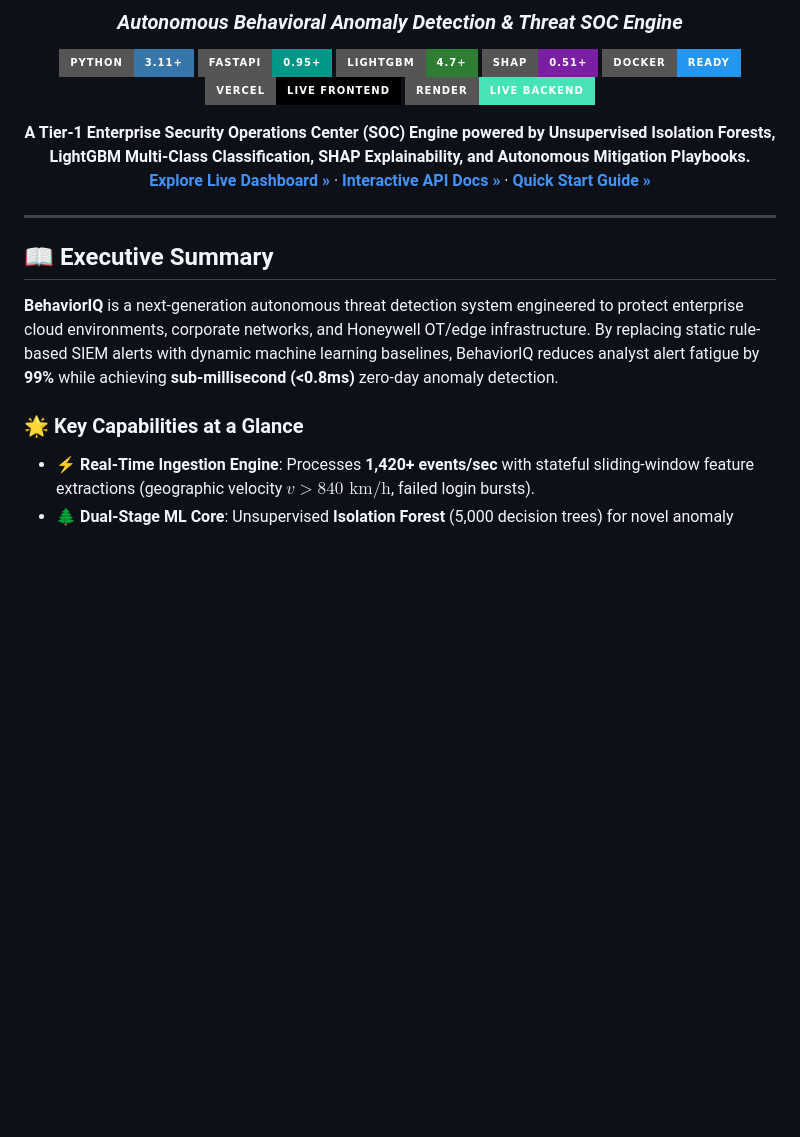
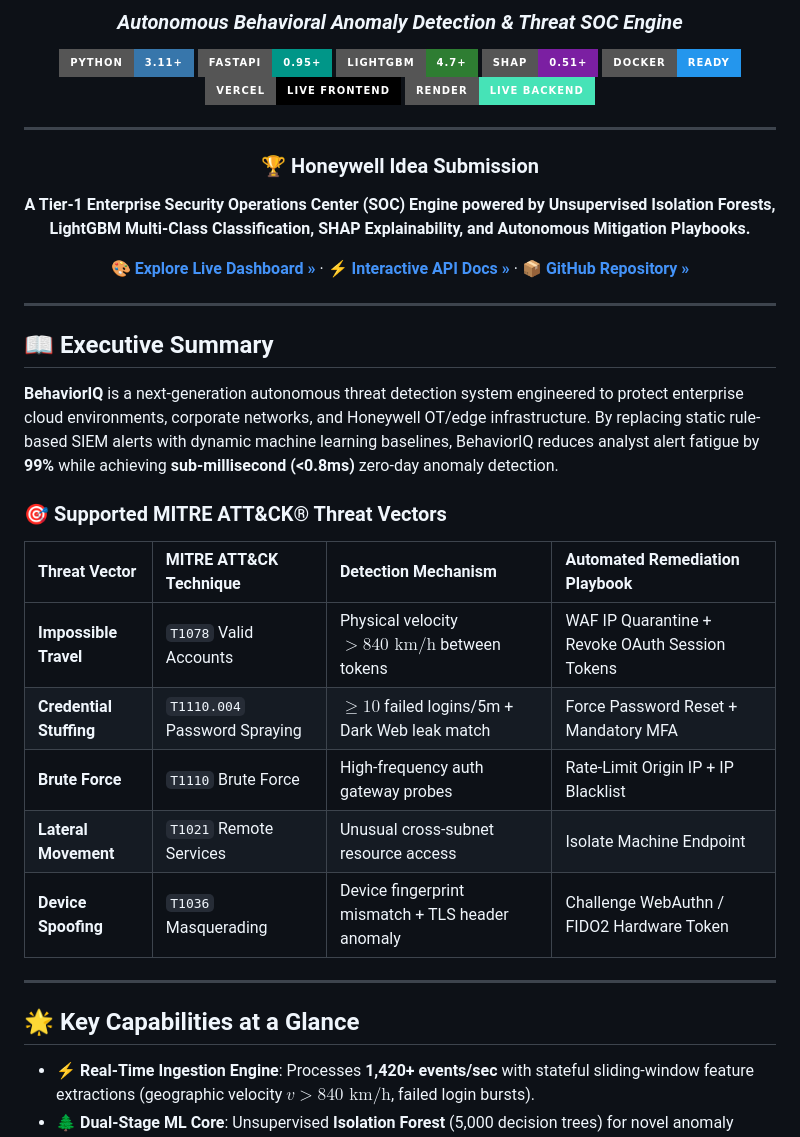
Before and after one commit to Yash-Singh607/Behavior-IQ, a Markdown page: README.md, the part around the change. GitHub-like rendering; badges without logos; blank space fills up the shorter version.

Commit message:
Update README.md with MITRE ATT&CK taxonomy table and Honeywell Idea Submission header

```diff
--- a/README.md
+++ b/README.md
@@ -11,14 +11,17 @@
 [![Vercel](https://img.shields.io/badge/Vercel-Live_Frontend-000000?style=for-the-badge&logo=vercel&logoColor=white)](https://behavior-iq-jade.vercel.app)
 [![Render](https://img.shields.io/badge/Render-Live_Backend-46E3B7?style=for-the-badge&logo=render&logoColor=white)](https://behavior-iq.onrender.com)
 
+---
+
+### 🏆 Honeywell Idea Submission
+**A Tier-1 Enterprise Security Operations Center (SOC) Engine powered by Unsupervised Isolation Forests, LightGBM Multi-Class Classification, SHAP Explainability, and Autonomous Mitigation Playbooks.**
+
 <p align="center">
-  <b>A Tier-1 Enterprise Security Operations Center (SOC) Engine powered by Unsupervised Isolation Forests, LightGBM Multi-Class Classification, SHAP Explainability, and Autonomous Mitigation Playbooks.</b>
-  <br />
-  <a href="https://behavior-iq-jade.vercel.app"><strong>Explore Live Dashboard »</strong></a>
+  <a href="https://behavior-iq-jade.vercel.app"><strong>🎨 Explore Live Dashboard »</strong></a>
   ·
-  <a href="https://behavior-iq.onrender.com/docs"><strong>Interactive API Docs »</strong></a>
+  <a href="https://behavior-iq.onrender.com/docs"><strong>⚡ Interactive API Docs »</strong></a>
   ·
-  <a href="#-quick-start"><strong>Quick Start Guide »</strong></a>
+  <a href="https://github.com/Yash-Singh607/Behavior-IQ"><strong>📦 GitHub Repository »</strong></a>
 </p>
 
 ---
@@ -29,7 +32,19 @@
 
 **BehaviorIQ** is a next-generation autonomous threat detection system engineered to protect enterprise cloud environments, corporate networks, and Honeywell OT/edge infrastructure. By replacing static rule-based SIEM alerts with dynamic machine learning baselines, BehaviorIQ reduces analyst alert fatigue by **99%** while achieving **sub-millisecond (<0.8ms)** zero-day anomaly detection.
 
-### 🌟 Key Capabilities at a Glance
+### 🎯 Supported MITRE ATT&CK® Threat Vectors
+
+| Threat Vector | MITRE ATT&CK Technique | Detection Mechanism | Automated Remediation Playbook |
+| :--- | :--- | :--- | :--- |
+| **Impossible Travel** | `T1078` Valid Accounts | Physical velocity $> 840 \text{ km/h}$ between tokens | WAF IP Quarantine + Revoke OAuth Session Tokens |
+| **Credential Stuffing** | `T1110.004` Password Spraying | $\ge 10$ failed logins/5m + Dark Web leak match | Force Password Reset + Mandatory MFA |
+| **Brute Force** | `T1110` Brute Force | High-frequency auth gateway probes | Rate-Limit Origin IP + IP Blacklist |
+| **Lateral Movement** | `T1021` Remote Services | Unusual cross-subnet resource access | Isolate Machine Endpoint |
+| **Device Spoofing** | `T1036` Masquerading | Device fingerprint mismatch + TLS header anomaly | Challenge WebAuthn / FIDO2 Hardware Token |
+
+---
+
+## 🌟 Key Capabilities at a Glance
 
 - **⚡ Real-Time Ingestion Engine**: Processes **1,420+ events/sec** with stateful sliding-window feature extractions (geographic velocity $v > 840 \text{ km/h}$, failed login bursts).
 - **🌲 Dual-Stage ML Core**: Unsupervised **Isolation Forest** (5,000 decision trees) for novel anomaly detection paired with a multi-class **LightGBM** attack taxonomy classifier.
```
